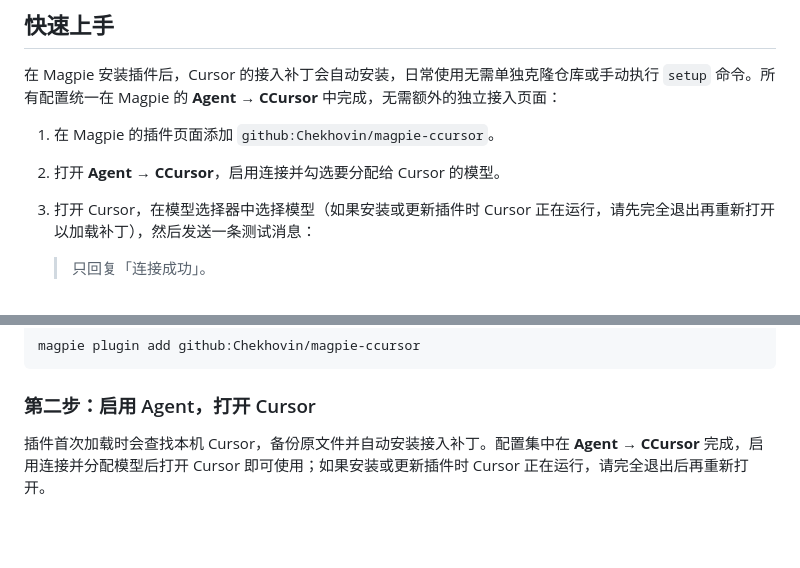
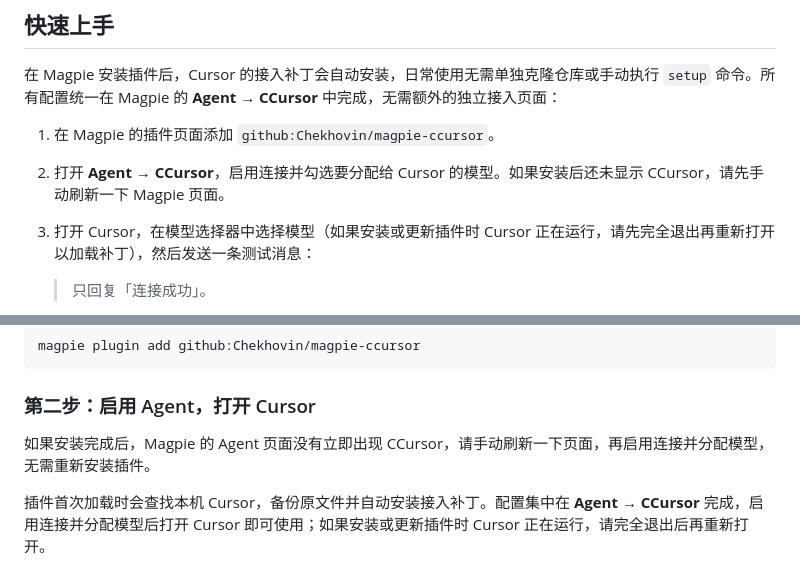
Before and after one commit to Chekhovin/magpie-ccursor, a Markdown page: README.md, 2 parts joined by grey strips. GitHub-like rendering; blank space fills up the shorter version.

````diff
--- a/README.md
+++ b/README.md
@@ -17,7 +17,7 @@ Cursor → 本机 CCursor 协议桥 (127.0.0.1:39831) → Magpie 网关 → 模
 在 Magpie 安装插件后，Cursor 的接入补丁会自动安装，日常使用无需单独克隆仓库或手动执行 `setup` 命令。所有配置统一在 Magpie 的 **Agent → CCursor** 中完成，无需额外的独立接入页面：
 
 1. 在 Magpie 的插件页面添加 `github:Chekhovin/magpie-ccursor`。
-2. 打开 **Agent → CCursor**，启用连接并勾选要分配给 Cursor 的模型。
+2. 打开 **Agent → CCursor**，启用连接并勾选要分配给 Cursor 的模型。如果安装后还未显示 CCursor，请先手动刷新一下 Magpie 页面。
 3. 打开 Cursor，在模型选择器中选择模型（如果安装或更新插件时 Cursor 正在运行，请先完全退出再重新打开以加载补丁），然后发送一条测试消息：
 
    > 只回复「连接成功」。
@@ -48,6 +48,8 @@ magpie plugin add github:Chekhovin/magpie-ccursor
 ```
 
 ### 第二步：启用 Agent，打开 Cursor
+
+如果安装完成后，Magpie 的 Agent 页面没有立即出现 CCursor，请手动刷新一下页面，再启用连接并分配模型，无需重新安装插件。
 
 插件首次加载时会查找本机 Cursor，备份原文件并自动安装接入补丁。配置集中在 **Agent → CCursor** 完成，启用连接并分配模型后打开 Cursor 即可使用；如果安装或更新插件时 Cursor 正在运行，请完全退出后再重新打开。
 
````
Also changed, not shown: README.en.md (+3 -1 lines).
